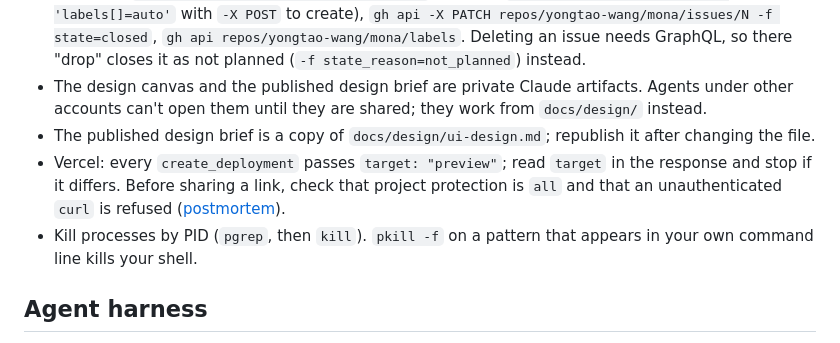
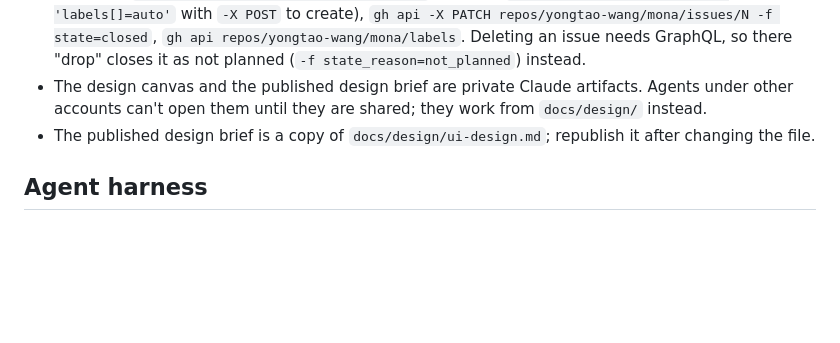
Before and after one commit to yongtao-wang/mona, a Markdown page: AGENTS.md, the part around the change. Rendered like a GitHub page; blank space fills up the shorter version.

Commit message:
Keep deploy-specific rules out of AGENTS.md
They live in the postmortem as candidates for a deploy skill.

Co-Authored-By: Claude Opus 5.5 <noreply@anthropic.com>
Claude-Session: https://claude.ai/code/session_01KELVQ3R8KaptbKyRCRU9Ra

```diff
--- a/AGENTS.md
+++ b/AGENTS.md
@@ -55,8 +55,6 @@ Toolchains: Flutter as pinned in `.fvmrc`, Deno 2. CI runs the same steps (`.git
 - Cloud sessions also block GitHub's GraphQL API, which `gh issue` and `gh label` use. There, use the REST API: `gh api repos/yongtao-wang/mona/issues` (list, add `-f title=... -f body=... -f 'labels[]=auto'` with `-X POST` to create), `gh api -X PATCH repos/yongtao-wang/mona/issues/N -f state=closed`, `gh api repos/yongtao-wang/mona/labels`. Deleting an issue needs GraphQL, so there "drop" closes it as not planned (`-f state_reason=not_planned`) instead.
 - The design canvas and the published design brief are private Claude artifacts. Agents under other accounts can't open them until they are shared; they work from `docs/design/` instead.
 - The published design brief is a copy of `docs/design/ui-design.md`; republish it after changing the file.
-- Vercel: every `create_deployment` passes `target: "preview"`; read `target` in the response and stop if it differs. Before sharing a link, check that project protection is `all` and that an unauthenticated `curl` is refused ([postmortem](docs/agents/postmortems/2026-10-28-vercel-deploy.md)).
-- Kill processes by PID (`pgrep`, then `kill`). `pkill -f` on a pattern that appears in your own command line kills your shell.
 
 ## Agent harness
 
```
Also changed, not shown: 1 other file.
